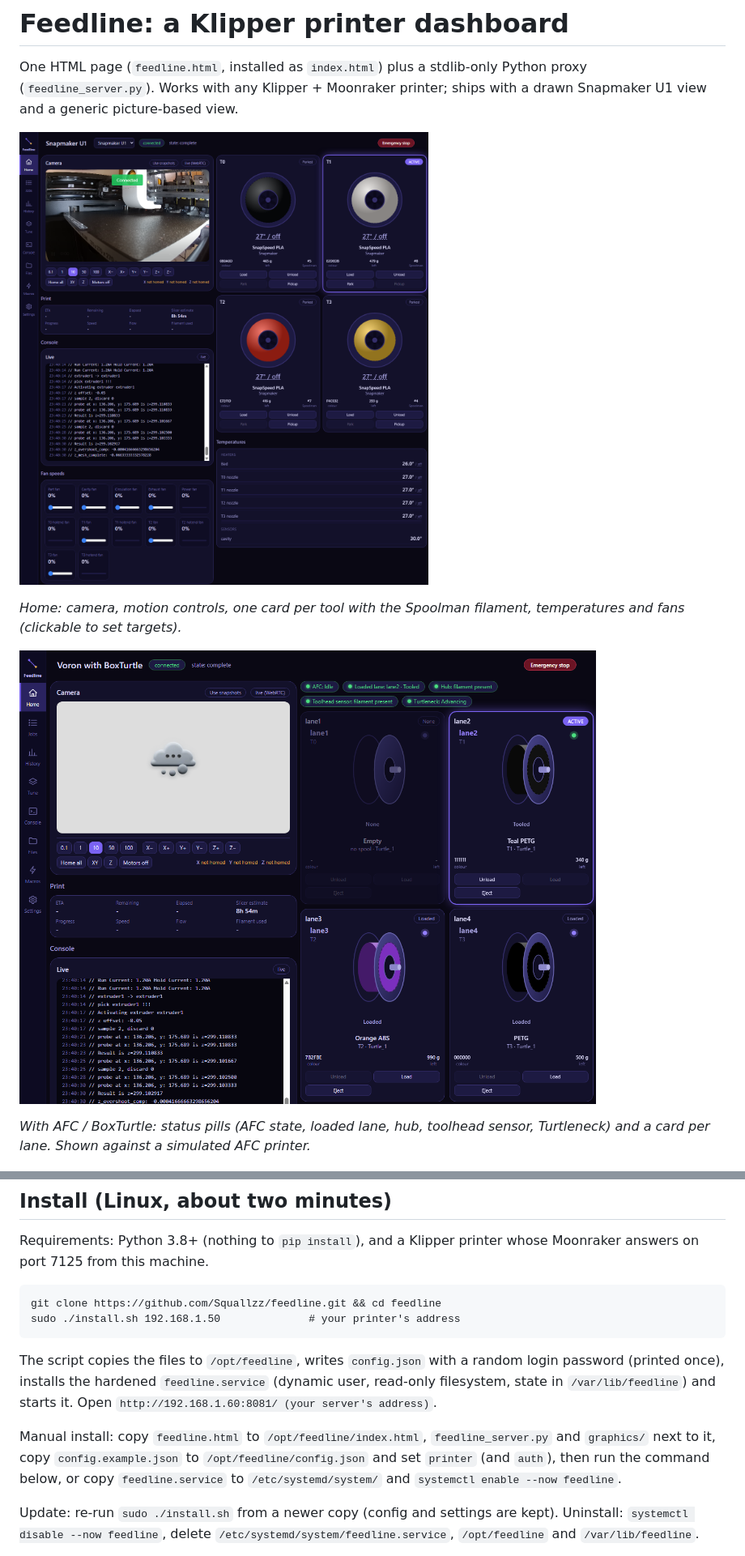
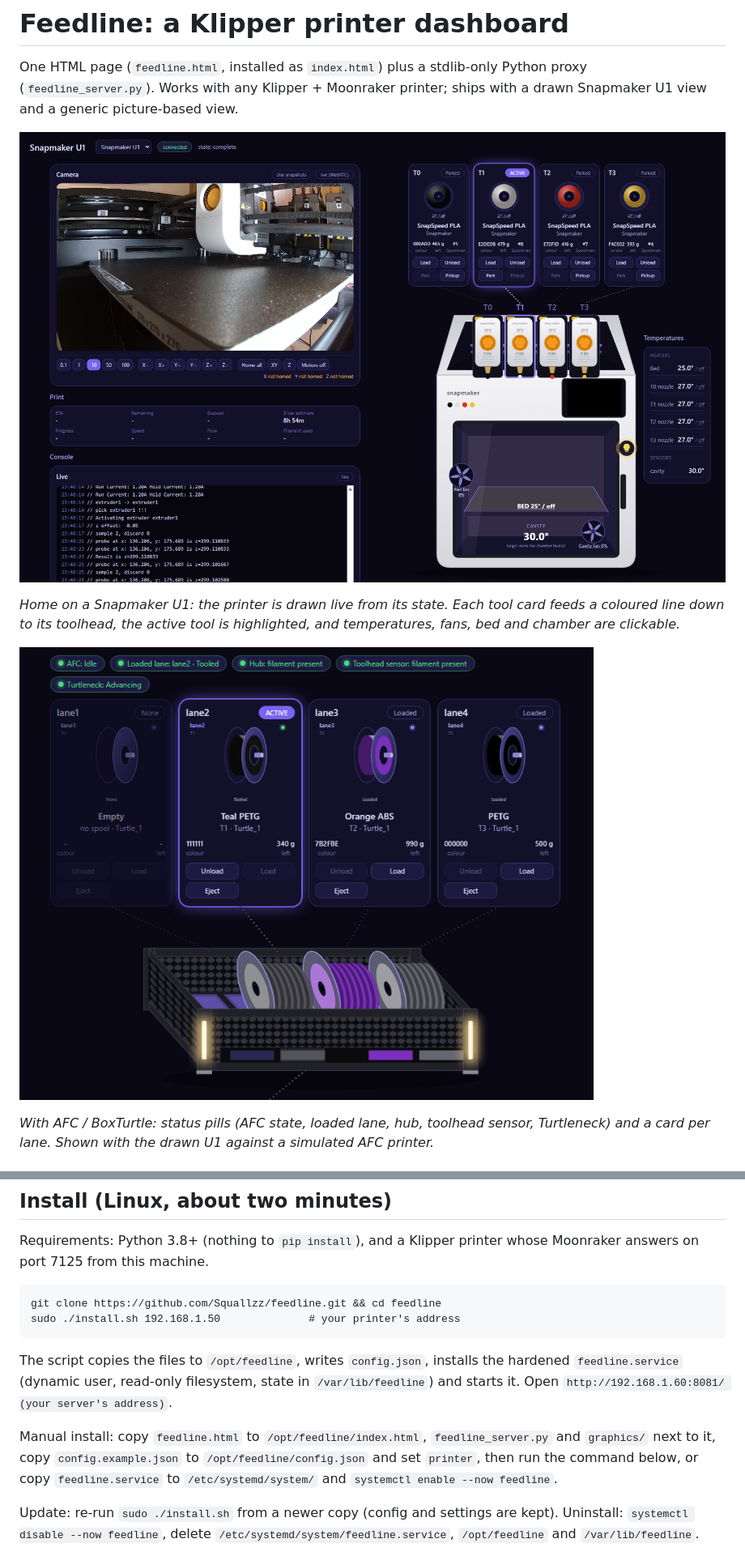
Before and after one commit to Squallzz/feedline, a Markdown page: README.md, 2 parts joined by grey strips. Shown at 81% size. GitHub-like rendering; pictures changed too: docs/afc.png, docs/dashboard.png.

Commit message:
Remove login system; wide screenshots of the drawn U1 UI

```diff
--- a/README.md
+++ b/README.md
@@ -7,9 +7,9 @@ Works with any Klipper + Moonraker printer; ships with a drawn Snapmaker U1 view
 
-*Home: camera, motion controls, one card per tool with the Spoolman filament, temperatures and fans (clickable to set targets).*
+*Home on a Snapmaker U1: the printer is drawn live from its state. Each tool card feeds a coloured line down to its toolhead, the active tool is highlighted, and temperatures, fans, bed and chamber are clickable.*
 
 ![AFC / BoxTurtle lanes with status pills and Load / Unload / Eject buttons](docs/afc.png)
 
-*With AFC / BoxTurtle: status pills (AFC state, loaded lane, hub, toolhead sensor, Turtleneck) and a card per lane. Shown against a simulated AFC printer.*
+*With AFC / BoxTurtle: status pills (AFC state, loaded lane, hub, toolhead sensor, Turtleneck) and a card per lane. Shown with the drawn U1 against a simulated AFC printer.*
 
 ![Graphics settings: printer, toolchanger and spool graphics chosen independently](docs/graphics.png)
 
@@ -25,11 +25,11 @@ Requirements: Python 3.8+ (nothing to `pip install`), and a Klipper printer whos
     git clone https://github.com/Squallzz/feedline.git && cd feedline
     sudo ./install.sh 192.168.1.50              # your printer's address
 
-The script copies the files to `/opt/feedline`, writes `config.json` with a random login password (printed once), installs the hardened
+The script copies the files to `/opt/feedline`, writes `config.json`, installs the hardened
 `feedline.service` (dynamic user, read-only filesystem, state in `/var/lib/feedline`) and starts it. Open `http://192.168.1.60:8081/ (your server's address)`.
 
 Manual install: copy `feedline.html` to `/opt/feedline/index.html`, `feedline_server.py` and `graphics/` next to it, copy `config.example.json`
-to `/opt/feedline/config.json` and set `printer` (and `auth`), then run the command below, or copy `feedline.service` to `/etc/systemd/system/`
+to `/opt/feedline/config.json` and set `printer`, then run the command below, or copy `feedline.service` to `/etc/systemd/system/`
 and `systemctl enable --now feedline`.
 
 Update: re-run `sudo ./install.sh` from a newer copy (config and settings are kept). Uninstall: `systemctl disable --now feedline`,
```
Also changed, not shown: other parts of README.md (+2 -5 lines), SECURITY.md (+4 -6 lines), 3 other files.
